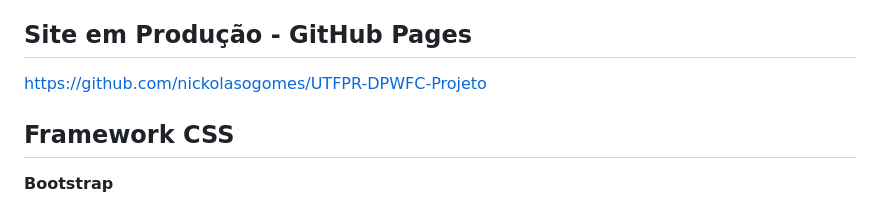
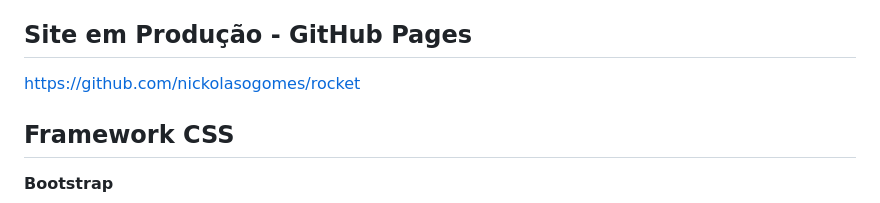
Before and after one commit to nickolasogomes/rocket, a Markdown page: README.md, the part around the change. Drawn GitHub-style.

```diff
--- a/README.md
+++ b/README.md
@@ -11,7 +11,7 @@ https://www.figma.com/design/eTlqNUuxWi4UemQZZx5zWm/Projeto---DPWFC?node-id=45-8
 Link para o PDF
 
 ## Site em Produção - GitHub Pages
-https://github.com/nickolasogomes/UTFPR-DPWFC-Projeto
+https://github.com/nickolasogomes/rocket
 
 ## Framework CSS
 **Bootstrap**
```
